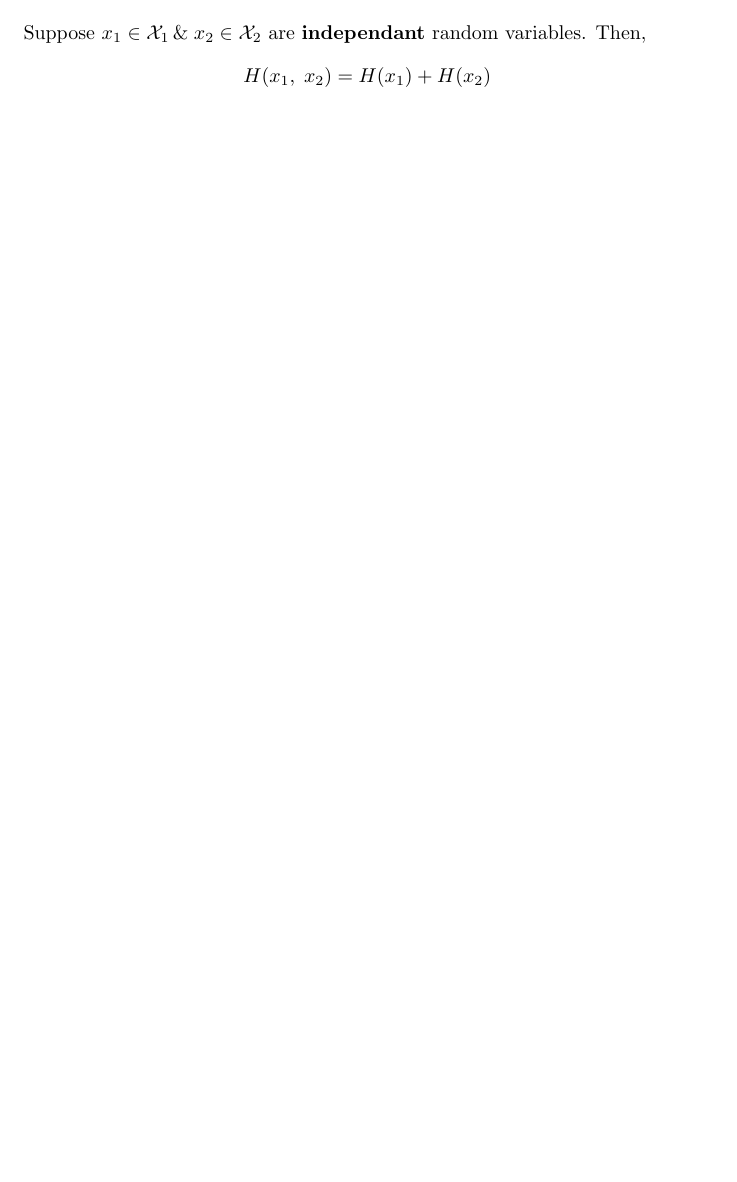
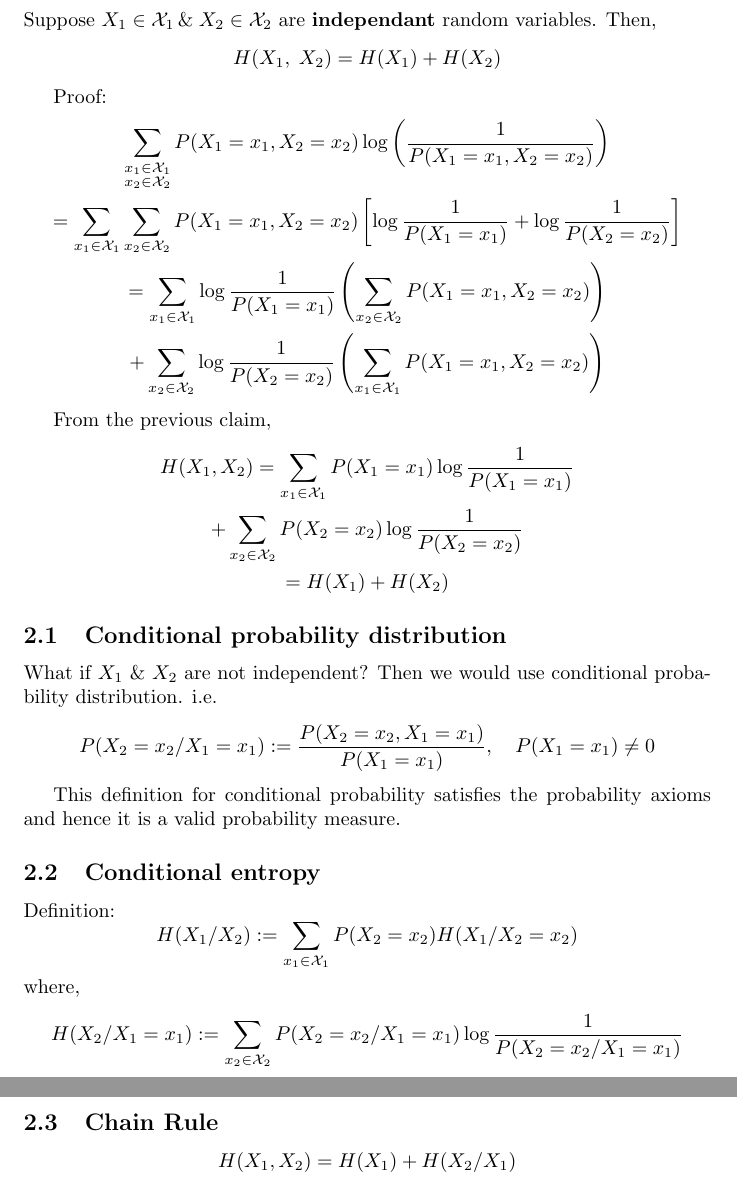
Before and after one commit to thundermage117/Information-Comm.-Notes, a LaTeX document (Notes_week2.tex): part of the page before the commit and two parts of pages 2 and 3 of 3 after it, the two joined at a grey line, cut so that both start at the same text, the shorter picture padded with empty space. Compiled offline with pdfLaTeX.

Commit message:
Completed 31/5 notes

```diff
--- a/Notes_week2.tex
+++ b/Notes_week2.tex
@@ -5,5 +5,3 @@
 \begin{center}
 \textbf{\huge{Week 2}}
 \end{center}
-Suppose $x_1 \in \mathcal{X}_1\, \&\; x_2 \in \mathcal{X}_2$ are \textbf{independant} random variables. Then,
-$$ H(x_1,\;x_2)=H(x_1)+H(x_2)$$
@@ -10,3 +45,39 @@ $$ H(x_1,\;x_2)=H(x_1)+H(x_2)$$
+Suppose $X_1 \in \mathcal{X}_1\, \&\; X_2 \in \mathcal{X}_2$ are \textbf{independant} random variables. Then,
+$$ H(X_1,\;X_2)=H(X_1)+H(X_2)$$
+
+Proof:
+\begin{gather*}
+    \sum_{ \substack{x_1 \in \mathcal{X}_1 \\ x_2 \in \mathcal{X}_2}} P(X_1=x_1,X_2=x_2) \log \left( \frac{1}{P(X_1=x_1,X_2=x_2)} \right) \\
+    = \sum_{x_1 \in \mathcal{X}_1 }\sum_{x_2 \in \mathcal{X}_2} P(X_1=x_1,X_2=x_2) \left[  \log \frac{1}{P(X_1=x_1)} + \log \frac{1}{P(X_2=x_2)}\right] \\
+    = \sum_{x_1 \in \mathcal{X}_1 } \log \frac{1}{P(X_1=x_1)} \left( \sum_{x_2 \in \mathcal{X}_2} P(X_1=x_1,X_2=x_2)\right) \\
+    + \sum_{x_2 \in \mathcal{X}_2 } \log \frac{1}{P(X_2=x_2)} \left( \sum_{x_1 \in \mathcal{X}_1} P(X_1=x_1,X_2=x_2)\right)
+\end{gather*}
+
+From the previous claim,
+\begin{gather*}
+    H(X_1,X_2)= \sum_{x_1 \in \mathcal{X}_1}P(X_1=x_1) \log \frac{1}{P(X_1=x_1)} \\
+    + \sum_{x_2 \in \mathcal{X}_2}P(X_2=x_2) \log \frac{1}{P(X_2=x_2)} \\
+    =H(X_1)+H(X_2)
+\end{gather*}
+
+\subsection{Conditional probability distribution}
+
+What if $X_1$ \& $X_2$ are not independent? Then we would use conditional probability distribution. i.e.
+$$ P(X_2=x_2/X_1=x_1):= \frac{P(X_2=x_2, X_1=x_1)}{P(X_1=x_1)}, \quad P(X_1=x_1) \neq 0 $$
+
+This definition for conditional probability satisfies the probability axioms and hence it is a valid probability measure.
+
+\subsection{Conditional entropy}
+Definition:
+$$ H(X_1/X_2):= \sum_{x_1 \in \mathcal{X}_1} P(X_2=x_2) H(X_1/X_2=x_2)$$
+where,
+$$ H(X_2/X_1=x_1):= \sum_{x_2 \in \mathcal{X}_2}P(X_2=x_2/X_1=x_1) \log \frac{1}{P(X_2=x_2/X_1=x_1)}$$
+
+\subsection{Chain Rule}
+$$ H(X_1,X_2)=H(X_1)+H(X_2/X_1)$$
+
+
+
 
 
 
```
Also changed, not shown: Notes_week2.pdf, Notes_week2.tex (39 more changed lines), 5 other files.
